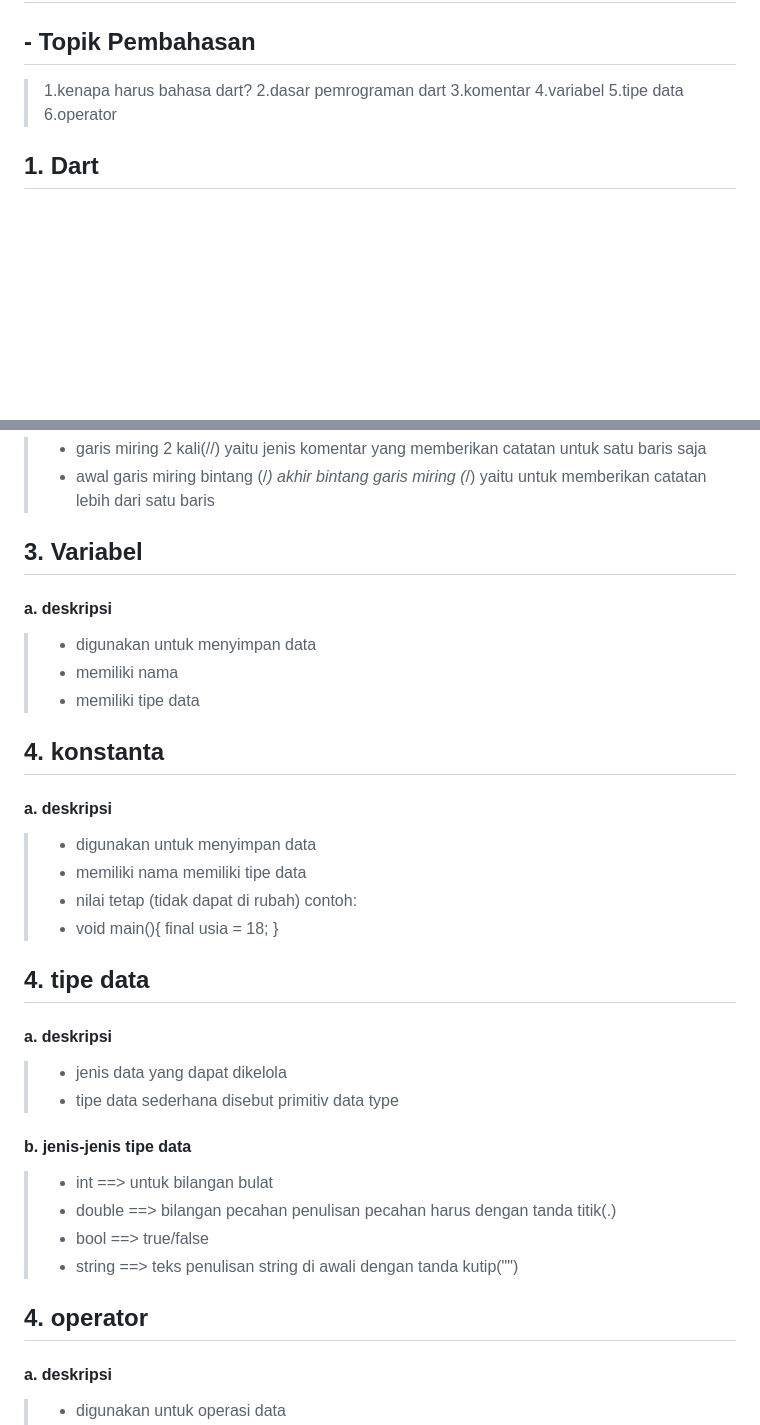
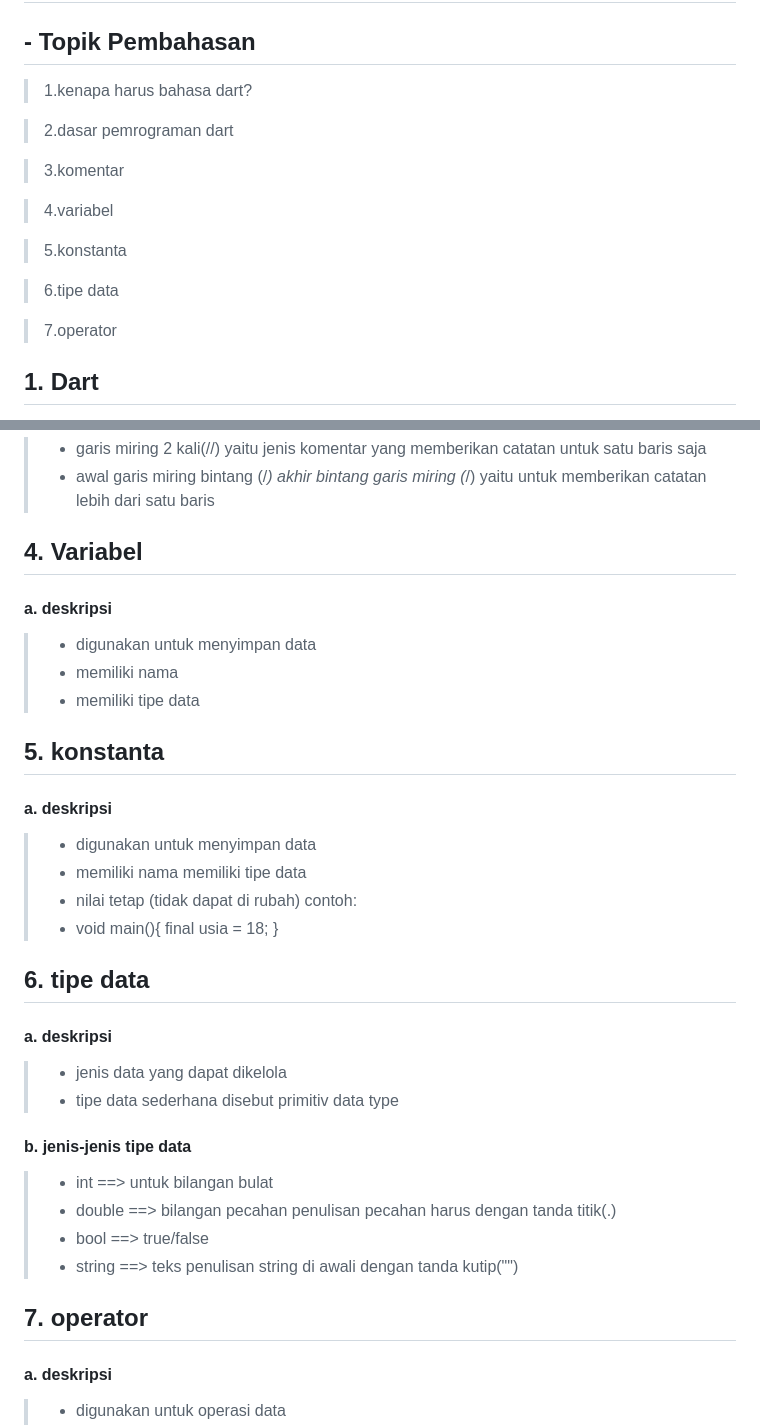
Before and after one commit to Cholis19/flutter_cholisN, a Markdown page: 6_fundamental-dart/README.md, 2 parts joined by grey strips. Drawn GitHub-style; blank space fills up the shorter version.

```diff
--- a/6_fundamental-dart/README.md
+++ b/6_fundamental-dart/README.md
@@ -2,11 +2,18 @@
 
 ## - Topik Pembahasan
 >1.kenapa harus bahasa dart?
+
 >2.dasar pemrograman dart
+
 >3.komentar
+
 >4.variabel
->5.tipe data
->6.operator
+
+>5.konstanta
+
+>6.tipe data
+
+>7.operator
 ## 1. Dart
 dart merupakan sebuah bahasa pemrograman yang di rancang untuk membuat aplikasi dengan cepat dan mudah. dart adalah aplikasi yang bekerja di bagian front end. seperti web, desktop dan mobile.
 ### kelebihan dart
@@ -40,13 +47,13 @@ yaitu jenis komentar yang memberikan catatan untuk satu baris saja
 >- awal garis miring bintang (/*) akhir bintang garis miring (*/)
 yaitu untuk memberikan catatan lebih dari satu baris
 
-## 3. Variabel
+## 4. Variabel
 #### a. deskripsi
 >- digunakan untuk menyimpan data
 >- memiliki nama
 >- memiliki tipe data
 
-## 4. konstanta
+## 5. konstanta
 #### a. deskripsi
 >- digunakan untuk menyimpan data
 >- memiliki nama
@@ -57,7 +64,7 @@ contoh:
     final usia = 18;
 }
 
-## 4. tipe data
+## 6. tipe data
 #### a. deskripsi
 >- jenis data yang dapat dikelola
 >- tipe data sederhana disebut primitiv data type
@@ -69,7 +76,7 @@ penulisan pecahan harus dengan tanda titik(.)
 >- string ==> teks
 penulisan string di awali dengan tanda kutip("")
 
-## 4. operator
+## 7. operator
 #### a. deskripsi
 >- digunakan untuk operasi data
 >- data yang dikelola disebut dengan operan
```
